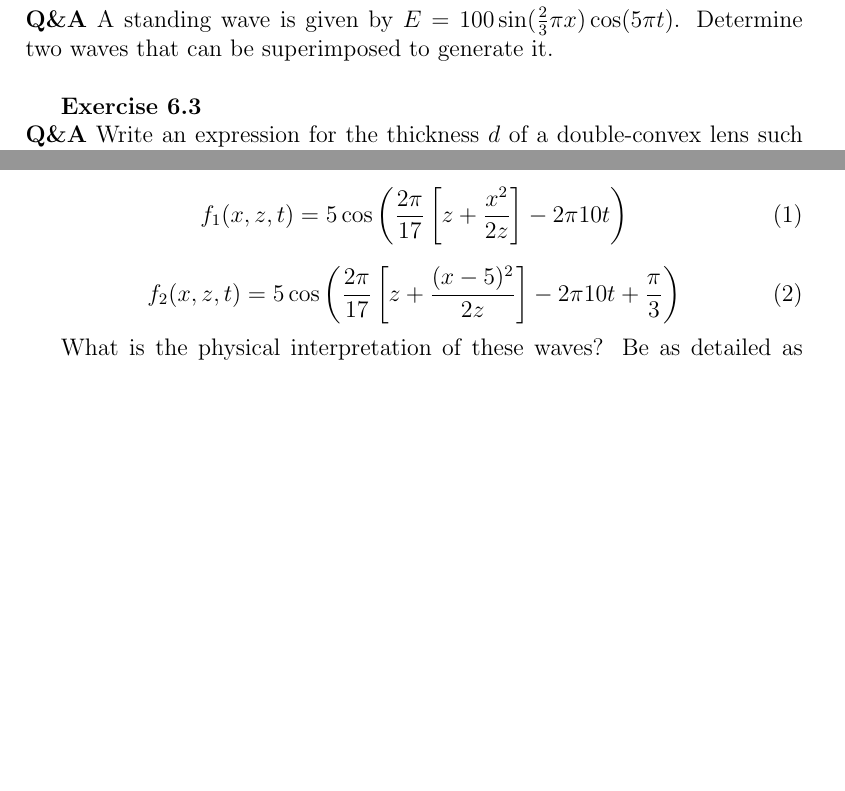
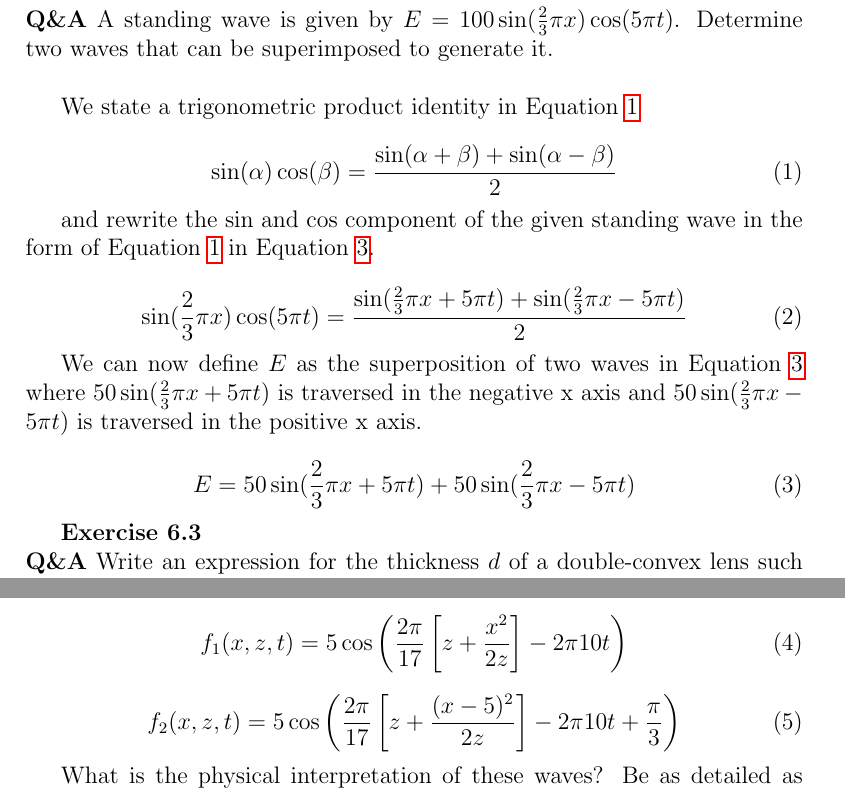
Before and after one commit to jwcrandall/ECE_6045_Fundamentals_of_Optics, a LaTeX problem sheet (hw03sol.tex): two parts of pages 1 and 2 of 2 before the commit and two parts of pages 1 and 2 of 3 after it, joined at a grey line, cut so that both start at the same text, the shorter picture padded with empty space. Compiled offline with pdfLaTeX.

Commit message:
hw3ex 7.13 complete

```diff
--- a/hw03sol.tex
+++ b/hw03sol.tex
@@ -1,8 +1,26 @@
 \documentclass[main.tex]{subfiles}
 \begin{document}
 
-\textbf{Exercise 7.13}\\
-\textbf{Q\&A} A standing wave is given by $E=100\sin(\frac{2}{3}\pi x) \cos( 5\pi t)$. Determine two waves that can be superimposed to generate it.\\
+\textbf{Exercise 7.13}\\ %5th7.16*
+\textbf{Q\&A} A standing wave is given by $E=100\sin(\frac{2}{3}\pi x) \cos( 5\pi t )$. Determine two waves that can be superimposed to generate it.\\
+
+We state a trigonometric product identity in Equation \ref{eq:713_1}
+
+\begin{equation}\label{eq:713_1}
+\sin(\alpha)\cos(\beta) = \frac{\sin(\alpha + \beta) + \sin(\alpha - \beta)}{2}
+\end{equation}
+
+and rewrite the $\sin$ and $\cos$ component of the given standing wave in the form of Equation \ref{eq:713_1} in Equation \ref{eq:713_2}.
+
+\begin{equation}\label{eq:713_2}
+\sin(\frac{2}{3}\pi x)\cos(5\pi t) = \frac{\sin(\frac{2}{3}\pi x + 5\pi t) + \sin(\frac{2}{3}\pi x - 5\pi t)}{2}
+\end{equation}
+
+We can now define $E$ as the superposition of two waves in Equation \ref{eq:713_2} where $50 \sin(\frac{2}{3}\pi x + 5\pi t)$ is traversed in the negative x axis and $50 \sin(\frac{2}{3}\pi x - 5\pi t)$ is traversed in the positive x axis.
+
+\begin{equation}\label{eq:713_2}
+E = 50 \sin(\frac{2}{3}\pi x + 5\pi t) + 50 \sin(\frac{2}{3}\pi x - 5\pi t)
+\end{equation}
 
 \textbf{Exercise 6.3}\\
 \textbf{Q\&A} Write an  expression for the thickness $d$ of a double-convex lens such that its focal length is infinite.\\
```
